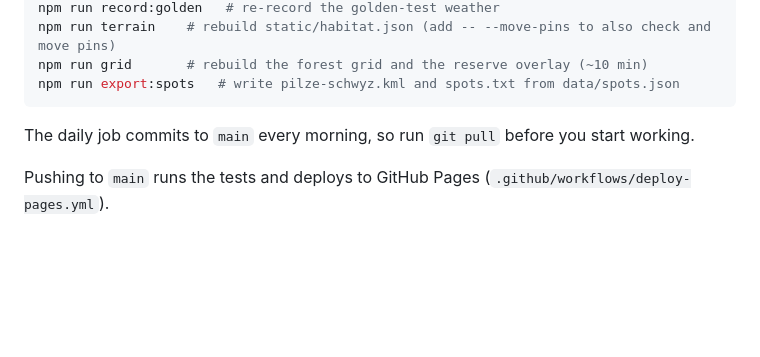
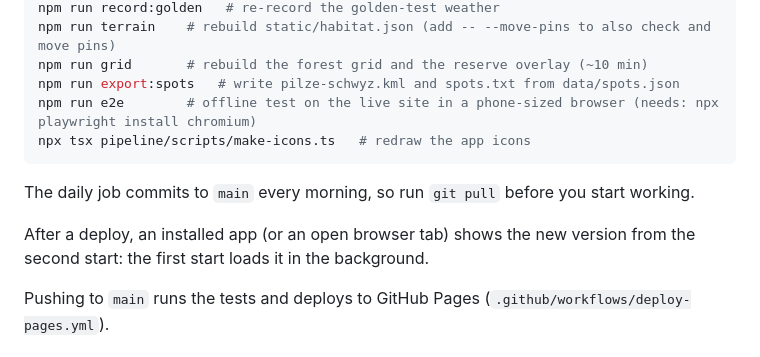
Before and after one commit to whnhf2f85z-tech/mushroom-finder, a Markdown page: README.md, the part around the change. Rendered like a GitHub page; blank space fills up the shorter version.

Commit message:
README: e2e and icon commands; note on how updates arrive
Co-Authored-By: Claude Opus 5.5 <noreply@anthropic.com>

````diff
--- a/README.md
+++ b/README.md
@@ -103,9 +103,13 @@ npm run record:golden   # re-record the golden-test weather
 npm run terrain    # rebuild static/habitat.json (add -- --move-pins to also check and move pins)
 npm run grid       # rebuild the forest grid and the reserve overlay (~10 min)
 npm run export:spots   # write pilze-schwyz.kml and spots.txt from data/spots.json
+npm run e2e        # offline test on the live site in a phone-sized browser (needs: npx playwright install chromium)
+npx tsx pipeline/scripts/make-icons.ts   # redraw the app icons
 ```
 
 The daily job commits to `main` every morning, so run `git pull` before you start working.
+
+After a deploy, an installed app (or an open browser tab) shows the new version from the second start: the first start loads it in the background.
 
 Pushing to `main` runs the tests and deploys to GitHub Pages (`.github/workflows/deploy-pages.yml`).
 
````
